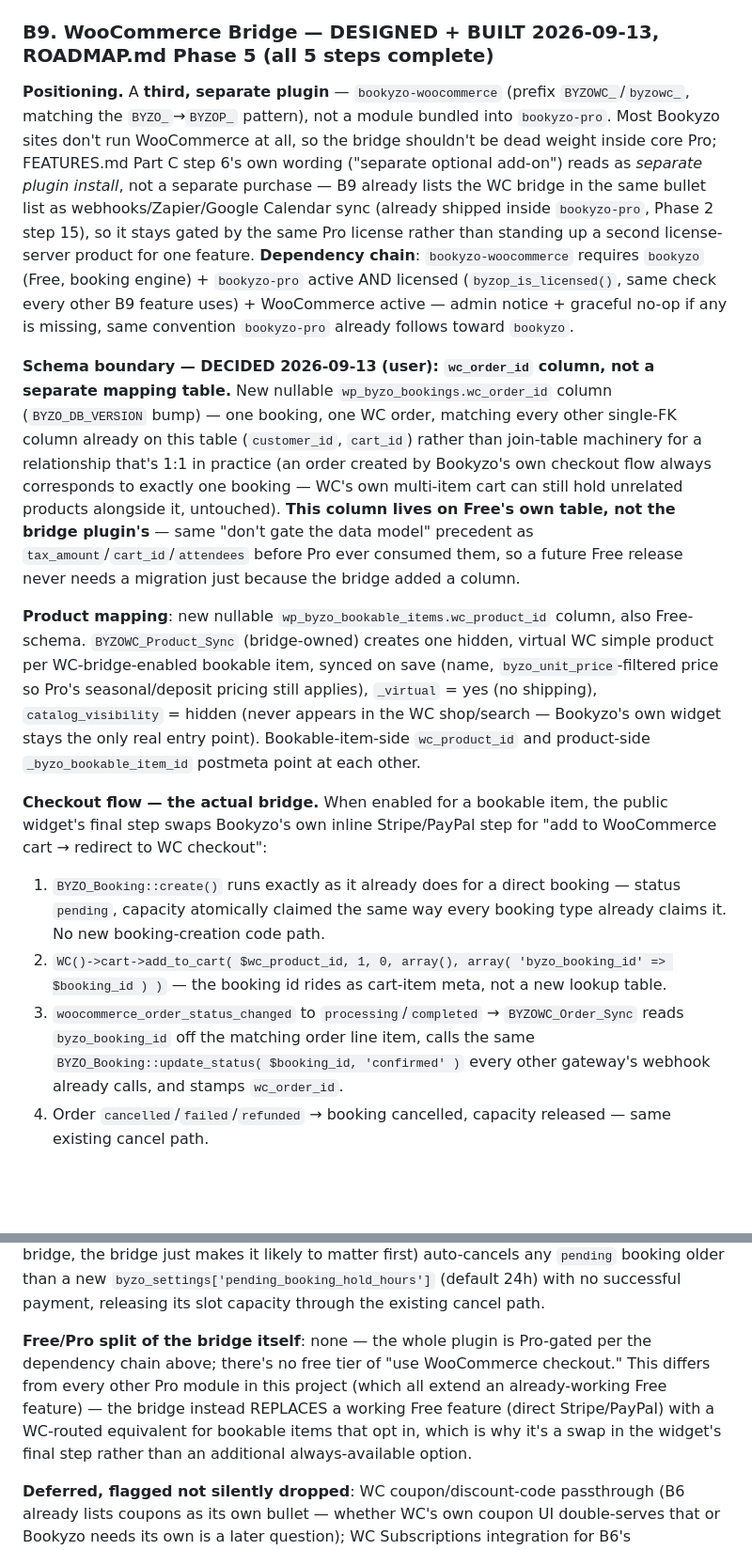
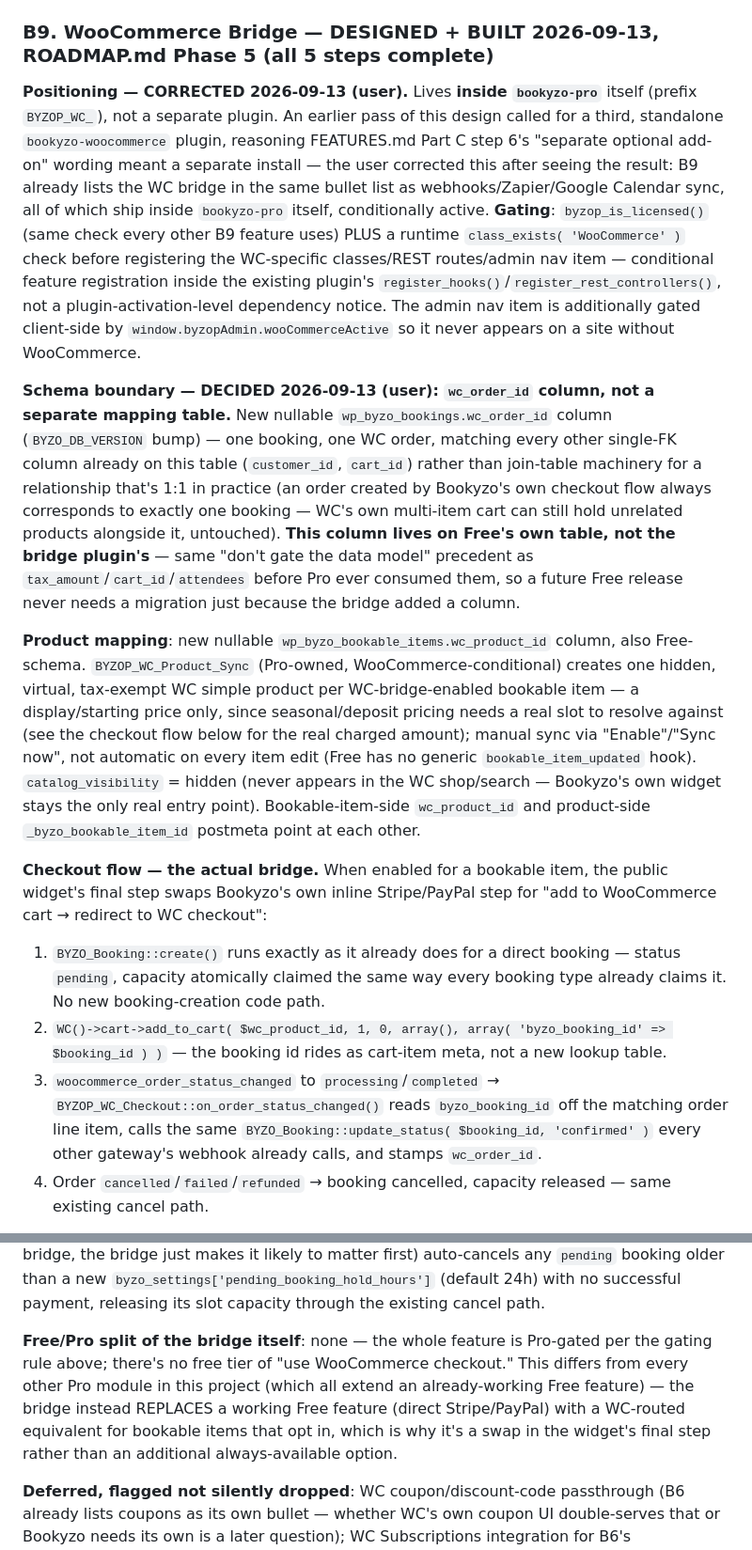
Before and after one commit to ashrafulsarkar/bookyzo, a Markdown page: DETAILED-SPEC.md, 2 parts joined by grey strips. Shown at 94% size. GitHub-like rendering; blank space fills up the shorter version.

```diff
--- a/DETAILED-SPEC.md
+++ b/DETAILED-SPEC.md
@@ -562,21 +562,21 @@ The last unbuilt B7 type-module. Four real bullets (seating chart stays deferred
 
 ### B9. WooCommerce Bridge — DESIGNED + BUILT 2026-09-13, ROADMAP.md Phase 5 (all 5 steps complete)
 
-**Positioning.** A **third, separate plugin** — `bookyzo-woocommerce` (prefix `BYZOWC_`/`byzowc_`, matching the `BYZO_`→`BYZOP_` pattern), not a module bundled into `bookyzo-pro`. Most Bookyzo sites don't run WooCommerce at all, so the bridge shouldn't be dead weight inside core Pro; FEATURES.md Part C step 6's own wording ("separate optional add-on") reads as *separate plugin install*, not a separate purchase — B9 already lists the WC bridge in the same bullet list as webhooks/Zapier/Google Calendar sync (already shipped inside `bookyzo-pro`, Phase 2 step 15), so it stays gated by the same Pro license rather than standing up a second license-server product for one feature. **Dependency chain**: `bookyzo-woocommerce` requires `bookyzo` (Free, booking engine) + `bookyzo-pro` active AND licensed (`byzop_is_licensed()`, same check every other B9 feature uses) + WooCommerce active — admin notice + graceful no-op if any is missing, same convention `bookyzo-pro` already follows toward `bookyzo`.
+**Positioning — CORRECTED 2026-09-13 (user).** Lives **inside `bookyzo-pro`** itself (prefix `BYZOP_WC_`), not a separate plugin. An earlier pass of this design called for a third, standalone `bookyzo-woocommerce` plugin, reasoning FEATURES.md Part C step 6's "separate optional add-on" wording meant a separate install — the user corrected this after seeing the result: B9 already lists the WC bridge in the same bullet list as webhooks/Zapier/Google Calendar sync, all of which ship inside `bookyzo-pro` itself, conditionally active. **Gating**: `byzop_is_licensed()` (same check every other B9 feature uses) PLUS a runtime `class_exists( 'WooCommerce' )` check before registering the WC-specific classes/REST routes/admin nav item — conditional feature registration inside the existing plugin's `register_hooks()`/`register_rest_controllers()`, not a plugin-activation-level dependency notice. The admin nav item is additionally gated client-side by `window.byzopAdmin.wooCommerceActive` so it never appears on a site without WooCommerce.
 
 **Schema boundary — DECIDED 2026-09-13 (user): `wc_order_id` column, not a separate mapping table.** New nullable `wp_byzo_bookings.wc_order_id` column (`BYZO_DB_VERSION` bump) — one booking, one WC order, matching every other single-FK column already on this table (`customer_id`, `cart_id`) rather than join-table machinery for a relationship that's 1:1 in practice (an order created by Bookyzo's own checkout flow always corresponds to exactly one booking — WC's own multi-item cart can still hold unrelated products alongside it, untouched). **This column lives on Free's own table, not the bridge plugin's** — same "don't gate the data model" precedent as `tax_amount`/`cart_id`/`attendees` before Pro ever consumed them, so a future Free release never needs a migration just because the bridge added a column.
 
-**Product mapping**: new nullable `wp_byzo_bookable_items.wc_product_id` column, also Free-schema. `BYZOWC_Product_Sync` (bridge-owned) creates one hidden, virtual WC simple product per WC-bridge-enabled bookable item, synced on save (name, `byzo_unit_price`-filtered price so Pro's seasonal/deposit pricing still applies), `_virtual` = yes (no shipping), `catalog_visibility` = hidden (never appears in the WC shop/search — Bookyzo's own widget stays the only real entry point). Bookable-item-side `wc_product_id` and product-side `_byzo_bookable_item_id` postmeta point at each other.
+**Product mapping**: new nullable `wp_byzo_bookable_items.wc_product_id` column, also Free-schema. `BYZOP_WC_Product_Sync` (Pro-owned, WooCommerce-conditional) creates one hidden, virtual, tax-exempt WC simple product per WC-bridge-enabled bookable item — a display/starting price only, since seasonal/deposit pricing needs a real slot to resolve against (see the checkout flow below for the real charged amount); manual sync via "Enable"/"Sync now", not automatic on every item edit (Free has no generic `bookable_item_updated` hook). `catalog_visibility` = hidden (never appears in the WC shop/search — Bookyzo's own widget stays the only real entry point). Bookable-item-side `wc_product_id` and product-side `_byzo_bookable_item_id` postmeta point at each other.
 
 **Checkout flow — the actual bridge.** When enabled for a bookable item, the public widget's final step swaps Bookyzo's own inline Stripe/PayPal step for "add to WooCommerce cart → redirect to WC checkout":
 1. `BYZO_Booking::create()` runs exactly as it already does for a direct booking — status `pending`, capacity atomically claimed the same way every booking type already claims it. No new booking-creation code path.
 2. `WC()->cart->add_to_cart( $wc_product_id, 1, 0, array(), array( 'byzo_booking_id' => $booking_id ) )` — the booking id rides as cart-item meta, not a new lookup table.
-3. `woocommerce_order_status_changed` to `processing`/`completed` → `BYZOWC_Order_Sync` reads `byzo_booking_id` off the matching order line item, calls the same `BYZO_Booking::update_status( $booking_id, 'confirmed' )` every other gateway's webhook already calls, and stamps `wc_order_id`.
+3. `woocommerce_order_status_changed` to `processing`/`completed` → `BYZOP_WC_Checkout::on_order_status_changed()` reads `byzo_booking_id` off the matching order line item, calls the same `BYZO_Booking::update_status( $booking_id, 'confirmed' )` every other gateway's webhook already calls, and stamps `wc_order_id`.
 4. Order `cancelled`/`failed`/`refunded` → booking cancelled, capacity released — same existing cancel path.
 
 **New: stale-pending-booking cleanup — genuinely new infrastructure this phase needs, flagged rather than silently added elsewhere.** WC's own multi-step checkout (cart → address → payment, real page loads) is a longer, leakier abandonment window than the widget's own single-page Stripe/PayPal flow, and **no expiry mechanism for an unpaid `pending` booking exists anywhere in Bookyzo today** — a direct Stripe booking that's never paid currently holds its slot's capacity forever. This phase adds one: a new hourly cron `byzo_release_stale_pending_bookings` (Free-owned — the gap is real regardless of the WC bridge, the bridge just makes it likely to matter first) auto-cancels any `pending` booking older than a new `byzo_settings['pending_booking_hold_hours']` (default 24h) with no successful payment, releasing its slot capacity through the existing cancel path.
 
-**Free/Pro split of the bridge itself**: none — the whole plugin is Pro-gated per the dependency chain above; there's no free tier of "use WooCommerce checkout." This differs from every other Pro module in this project (which all extend an already-working Free feature) — the bridge instead REPLACES a working Free feature (direct Stripe/PayPal) with a WC-routed equivalent for bookable items that opt in, which is why it's a swap in the widget's final step rather than an additional always-available option.
+**Free/Pro split of the bridge itself**: none — the whole feature is Pro-gated per the gating rule above; there's no free tier of "use WooCommerce checkout." This differs from every other Pro module in this project (which all extend an already-working Free feature) — the bridge instead REPLACES a working Free feature (direct Stripe/PayPal) with a WC-routed equivalent for bookable items that opt in, which is why it's a swap in the widget's final step rather than an additional always-available option.
 
 **Deferred, flagged not silently dropped**: WC coupon/discount-code passthrough (B6 already lists coupons as its own bullet — whether WC's own coupon UI double-serves that or Bookyzo needs its own is a later question); WC Subscriptions integration for B6's "package/membership pre-purchase" bullet (a different WC extension entirely).
 
```
Also changed, not shown: FEATURES.md (+1 -1 lines), ROADMAP.md (+5 -5 lines).
